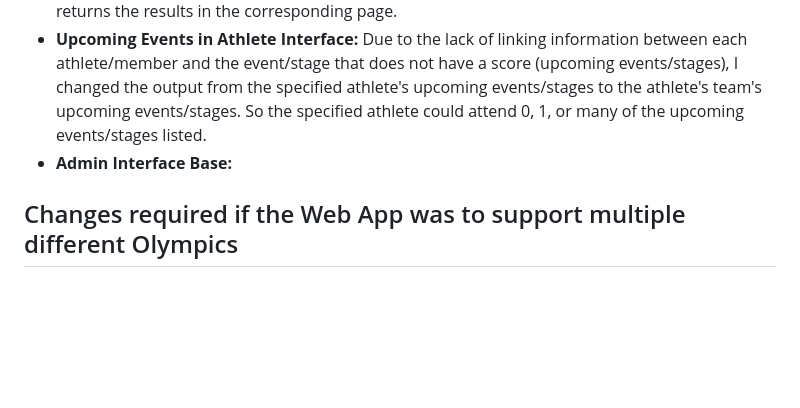
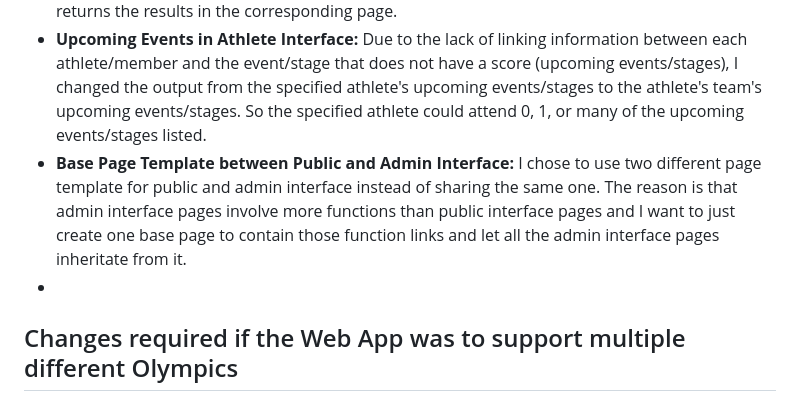
Before and after one commit to twoyoung/NZ-Olympics-Web-App, a Markdown page: README.md, the part around the change. GitHub-like rendering; blank space fills up the shorter version.

```diff
--- a/README.md
+++ b/README.md
@@ -78,6 +78,7 @@ COMP636 Web App
 ## Assumptions
 - **Search Function in Admin Interface:** Here I designed 3 ways of searching: searching from both members and events database at the same time in just one click, searching just for members and searching just for events. It accepts any length of strings, splits the input strings into seperate words by space, searches each words in members and/or events database and then returns the results in the corresponding page.
 - **Upcoming Events in Athlete Interface:** Due to the lack of linking information between each athlete/member and the event/stage that does not have a score (upcoming events/stages), I changed the output from the specified athlete's upcoming events/stages to the athlete's team's upcoming events/stages. So the specified athlete could attend 0, 1, or many of the upcoming events/stages listed.
-- **Admin Interface Base:**
+- **Base Page Template between Public and Admin Interface:** I chose to use two different page template for public and admin interface instead of sharing the same one. The reason is that admin interface pages involve more functions than public interface pages and I want to just create one base page to contain those function links and let all the admin interface pages inheritate from it.
+-
 
 ## Changes required if the Web App was to support multiple different Olympics
```
